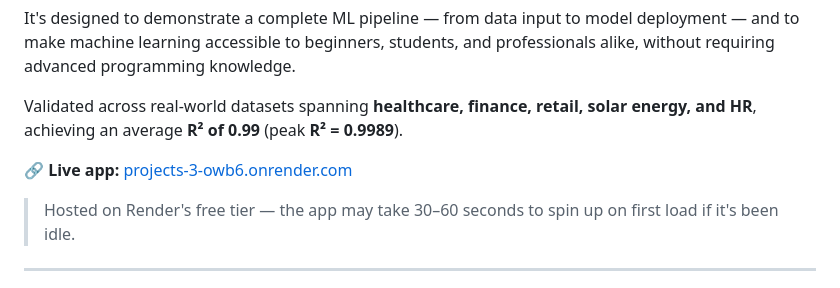
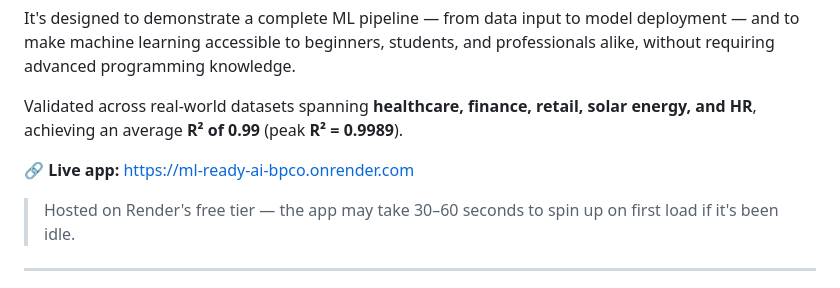
Before and after one commit to aakarshitpathak/ML-Ready-AI, a Markdown page: README.md, the part around the change. Rendered like a GitHub page.

Commit message:
commit102

```diff
--- a/README.md
+++ b/README.md
@@ -25,7 +25,7 @@ It's designed to demonstrate a complete ML pipeline — from data input to model
 
 Validated across real-world datasets spanning **healthcare, finance, retail, solar energy, and HR**, achieving an average **R² of 0.99** (peak **R² = 0.9989**).
 
-🔗 **Live app:** [projects-3-owb6.onrender.com](https://ml-ready-ai-bpco.onrender.com)
+🔗 **Live app:** [https://ml-ready-ai-bpco.onrender.com](https://ml-ready-ai-bpco.onrender.com)
 > Hosted on Render's free tier — the app may take 30–60 seconds to spin up on first load if it's been idle.
 
 ---
```
